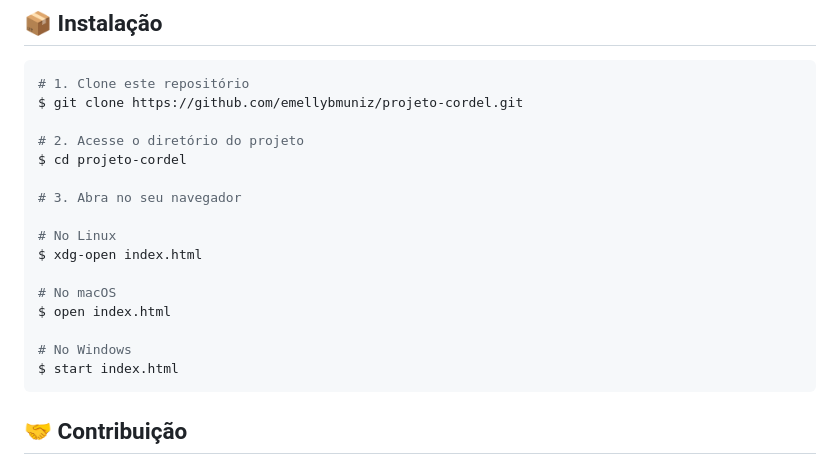
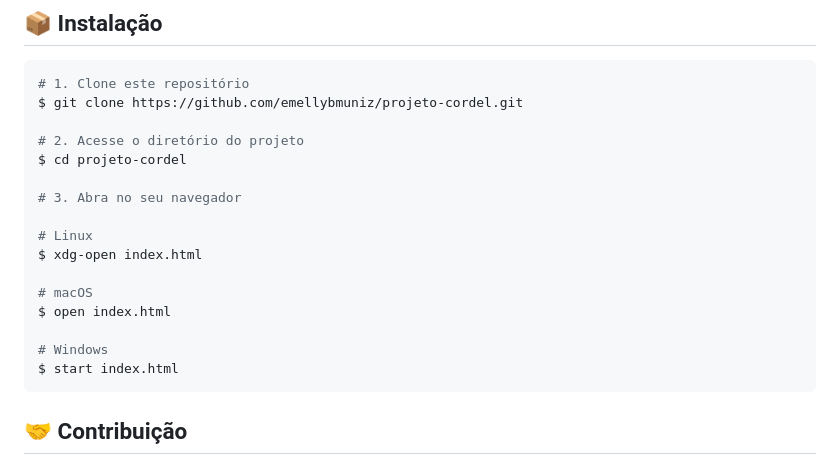
Before and after one commit to emellybmuniz/projeto-cordel, a Markdown page: README.pt.md, the part around one of its changes. Drawn GitHub-style.

````diff
--- a/README.pt.md
+++ b/README.pt.md
@@ -59,13 +59,13 @@ $ cd projeto-cordel
 
 # 3. Abra no seu navegador
 
-# No Linux
+# Linux
 $ xdg-open index.html
 
-# No macOS
+# macOS
 $ open index.html
 
-# No Windows
+# Windows
 $ start index.html
 ```
 
````
Also changed, not shown: other parts of README.pt.md (+1 -1 lines), README.md (+3 -3 lines).
